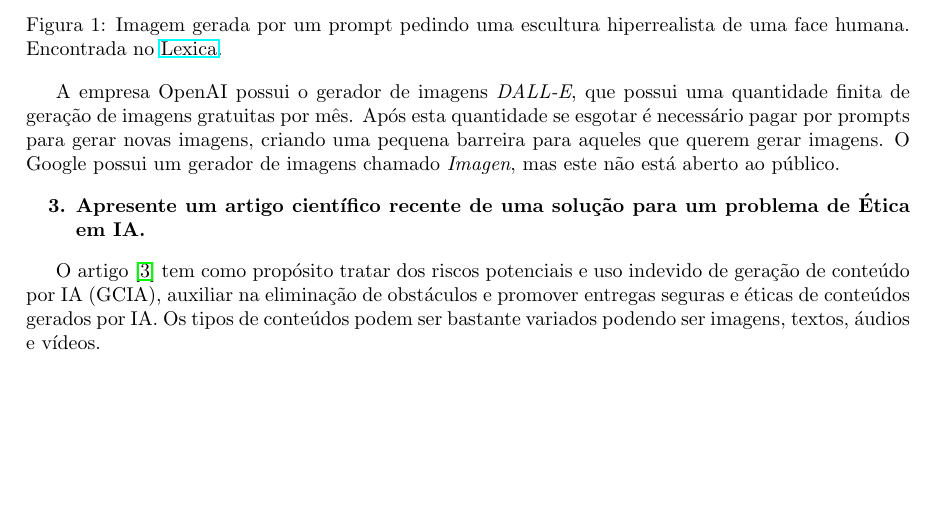
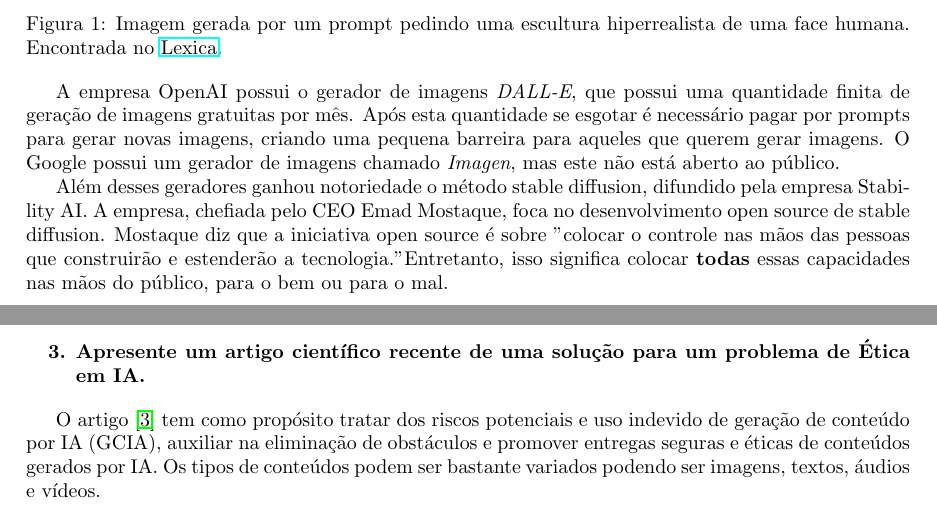
Before and after one commit to rubenscp/MO444-MC886-Tarefas, a LaTeX document (Tarefa 01/T1-Latex-Files/main.tex, which reads Tarefa 01/T1-Latex-Files/02-noticia.tex): part of page 1 of 2 before the commit and two parts of pages 1 and 2 of 3 after it, the two joined at a grey line, cut so that both start at the same text, the shorter picture padded with empty space. Compiled offline with pdfLaTeX.

Commit message:
Mais um parágrafo da notícia.

```diff
--- a/Tarefa 01/T1-Latex-Files/02-noticia.tex
+++ b/Tarefa 01/T1-Latex-Files/02-noticia.tex
@@ -17,3 +17,5 @@ A inteligência artificial está longe de ser perfeita. Ela possui problemas par
 
 
 A empresa OpenAI possui o gerador de imagens \textit{DALL-E}, que possui uma quantidade finita de geração de imagens gratuitas por mês. Após esta quantidade se esgotar é necessário pagar por prompts para gerar novas imagens, criando uma pequena barreira para aqueles que querem gerar imagens. O Google possui um gerador de imagens chamado \textit{Imagen}, mas este não está aberto ao público.
+
+Além desses geradores ganhou notoriedade o método stable diffusion, difundido pela empresa Stability AI. A empresa, chefiada pelo CEO Emad Mostaque, foca no desenvolvimento open source de stable diffusion. Mostaque diz que a iniciativa open source é sobre "colocar o controle nas mãos das pessoas que construirão e estenderão a tecnologia." Entretanto, isso significa colocar \textbf{todas} essas capacidades nas mãos do público, para o bem ou para o mal.
```
Also changed, not shown: Tarefa 01/T1-Latex-Files/main.tex (+1 -0 lines), Tarefa 01/T1-Latex-Files/main.pdf, 5 other files.
